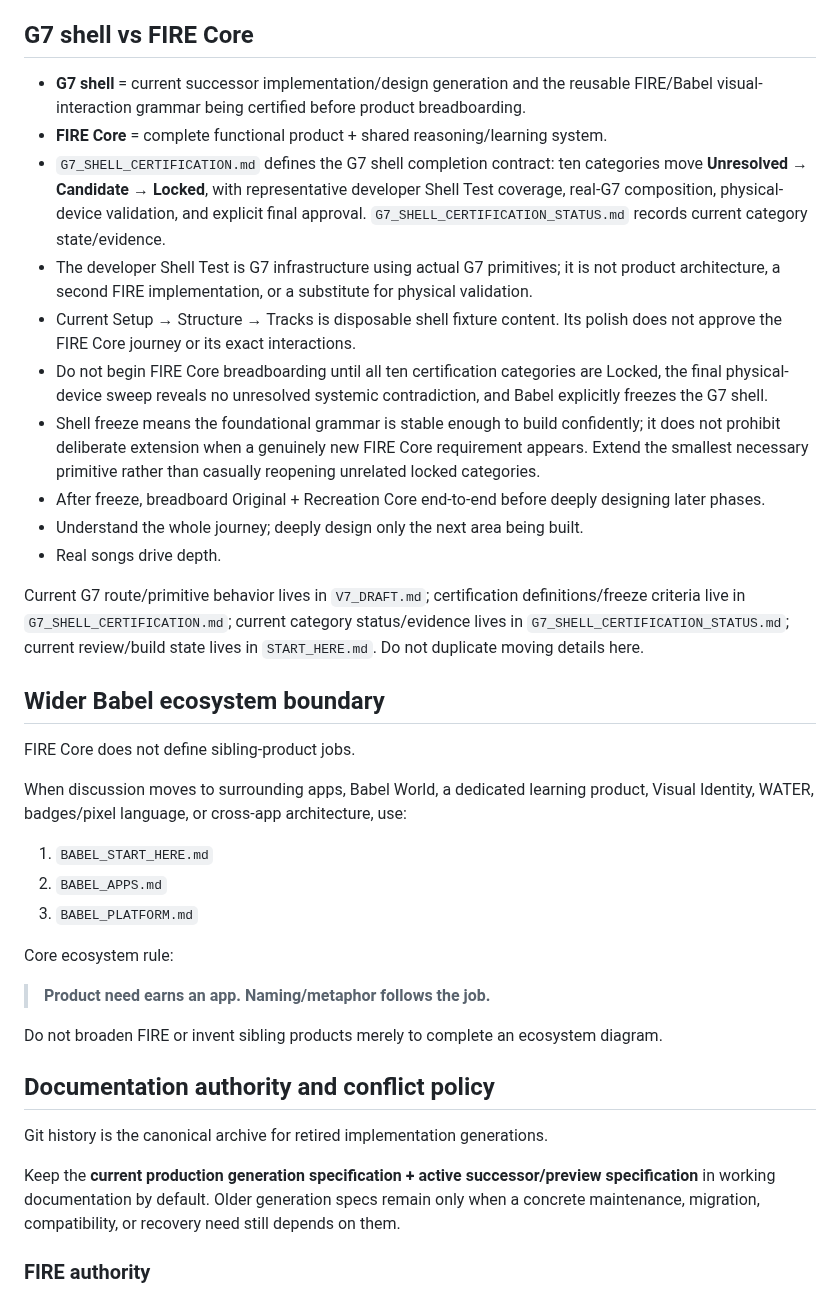
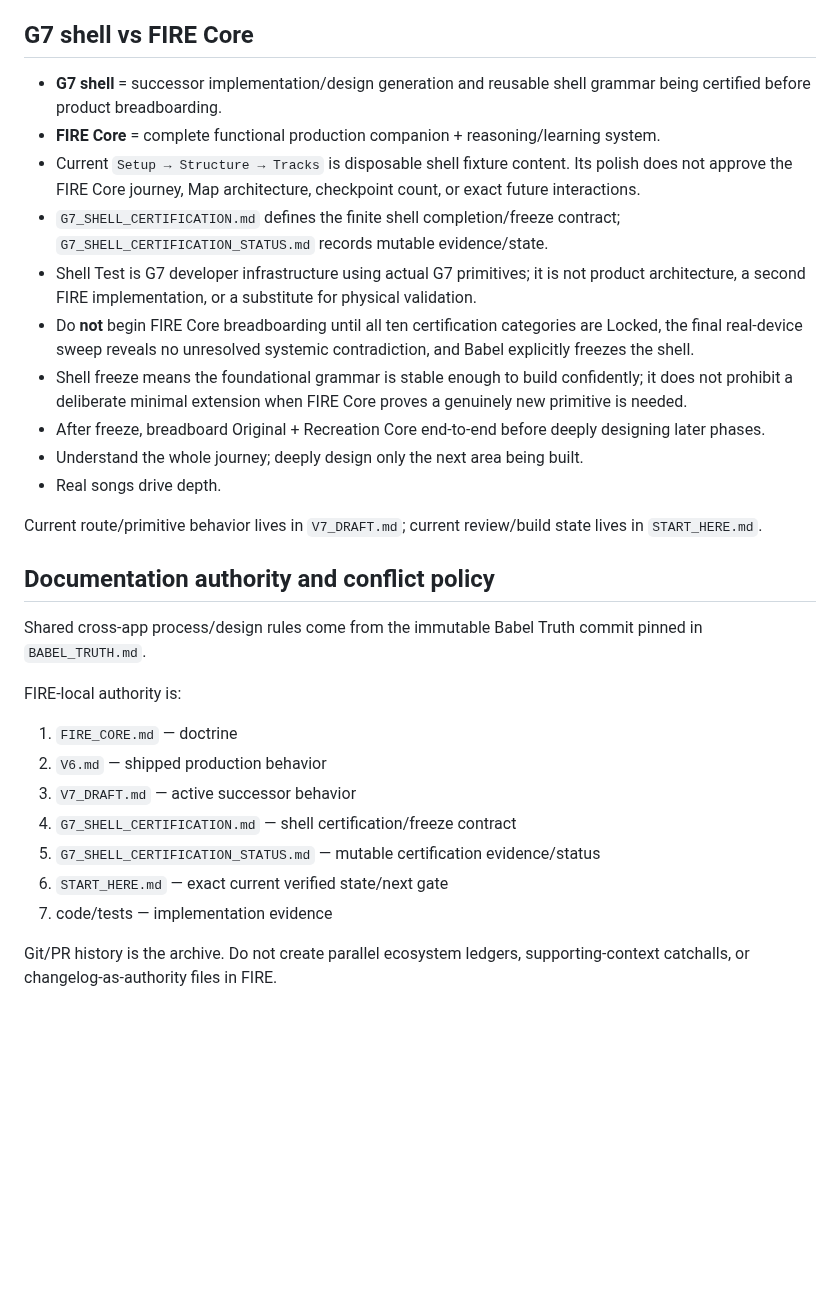
Before and after one commit to BabeDrums/babel-fire, a Markdown page: FIRE_CORE.md, the part around one of its changes. Rendered like a GitHub page; blank space fills up the shorter version.

Commit message:
Distill FIRE Core doctrine to product essentials

```diff
--- a/FIRE_CORE.md
+++ b/FIRE_CORE.md
@@ -182,40 +139,31 @@ Particularly useful FIRE lenses:
 
 ## G7 shell vs FIRE Core
 
-- **G7 shell** = current successor implementation/design generation and the reusable FIRE/Babel visual-interaction grammar being certified before product breadboarding.
-- **FIRE Core** = complete functional product + shared reasoning/learning system.
-- `G7_SHELL_CERTIFICATION.md` defines the G7 shell completion contract: ten categories move **Unresolved → Candidate → Locked**, with representative developer Shell Test coverage, real-G7 composition, physical-device validation, and explicit final approval. `G7_SHELL_CERTIFICATION_STATUS.md` records current category state/evidence.
-- The developer Shell Test is G7 infrastructure using actual G7 primitives; it is not product architecture, a second FIRE implementation, or a substitute for physical validation.
-- Current Setup → Structure → Tracks is disposable shell fixture content. Its polish does not approve the FIRE Core journey or its exact interactions.
-- Do not begin FIRE Core breadboarding until all ten certification categories are Locked, the final physical-device sweep reveals no unresolved systemic contradiction, and Babel explicitly freezes the G7 shell.
-- Shell freeze means the foundational grammar is stable enough to build confidently; it does not prohibit deliberate extension when a genuinely new FIRE Core requirement appears. Extend the smallest necessary primitive rather than casually reopening unrelated locked categories.
+- **G7 shell** = successor implementation/design generation and reusable shell grammar being certified before product breadboarding.
+- **FIRE Core** = complete functional production companion + reasoning/learning system.
+- Current `Setup → Structure → Tracks` is disposable shell fixture content. Its polish does not approve the FIRE Core journey, Map architecture, checkpoint count, or exact future interactions.
+- `G7_SHELL_CERTIFICATION.md` defines the finite shell completion/freeze contract; `G7_SHELL_CERTIFICATION_STATUS.md` records mutable evidence/state.
+- Shell Test is G7 developer infrastructure using actual G7 primitives; it is not product architecture, a second FIRE implementation, or a substitute for physical validation.
+- Do **not** begin FIRE Core breadboarding until all ten certification categories are Locked, the final real-device sweep reveals no unresolved systemic contradiction, and Babel explicitly freezes the shell.
+- Shell freeze means the foundational grammar is stable enough to build confidently; it does not prohibit a deliberate minimal extension when FIRE Core proves a genuinely new primitive is needed.
 - After freeze, breadboard Original + Recreation Core end-to-end before deeply designing later phases.
 - Understand the whole journey; deeply design only the next area being built.
 - Real songs drive depth.
 
-Current G7 route/primitive behavior lives in `V7_DRAFT.md`; certification definitions/freeze criteria live in `G7_SHELL_CERTIFICATION.md`; current category status/evidence lives in `G7_SHELL_CERTIFICATION_STATUS.md`; current review/build state lives in `START_HERE.md`. Do not duplicate moving details here.
-
-## Wider Babel ecosystem boundary
-
-FIRE Core does not define sibling-product jobs.
-
-When discussion moves to surrounding apps, Babel World, a dedicated learning product, Visual Identity, WATER, badges/pixel language, or cross-app architecture, use:
-
-1. `BABEL_START_HERE.md`
-2. `BABEL_APPS.md`
-3. `BABEL_PLATFORM.md`
-
-Core ecosystem rule:
-
-> **Product need earns an app. Naming/metaphor follows the job.**
-
-Do not broaden FIRE or invent sibling products merely to complete an ecosystem diagram.
+Current route/primitive behavior lives in `V7_DRAFT.md`; current review/build state lives in `START_HERE.md`.
 
 ## Documentation authority and conflict policy
 
-Git history is the canonical archive for retired implementation generations.
+Shared cross-app process/design rules come from the immutable Babel Truth commit pinned in `BABEL_TRUTH.md`.
 
-Keep the **current production generation specification + active successor/preview specification** in working documentation by default. Older generation specs remain only when a concrete maintenance, migration, compatibility, or recovery need still depends on them.
+FIRE-local authority is:
+1. `FIRE_CORE.md` — doctrine
+2. `V6.md` — shipped production behavior
+3. `V7_DRAFT.md` — active successor behavior
+4. `G7_SHELL_CERTIFICATION.md` — shell certification/freeze contract
+5. `G7_SHELL_CERTIFICATION_STATUS.md` — mutable certification evidence/status
+6. `START_HERE.md` — exact current verified state/next gate
+7. code/tests — implementation evidence
 
-### FIRE authority
+Git/PR history is the archive. Do not create parallel ecosystem ledgers, supporting-context catchalls, or changelog-as-authority files in FIRE.
 
```
Also changed, not shown: other parts of FIRE_CORE.md (+43 -111 lines).
